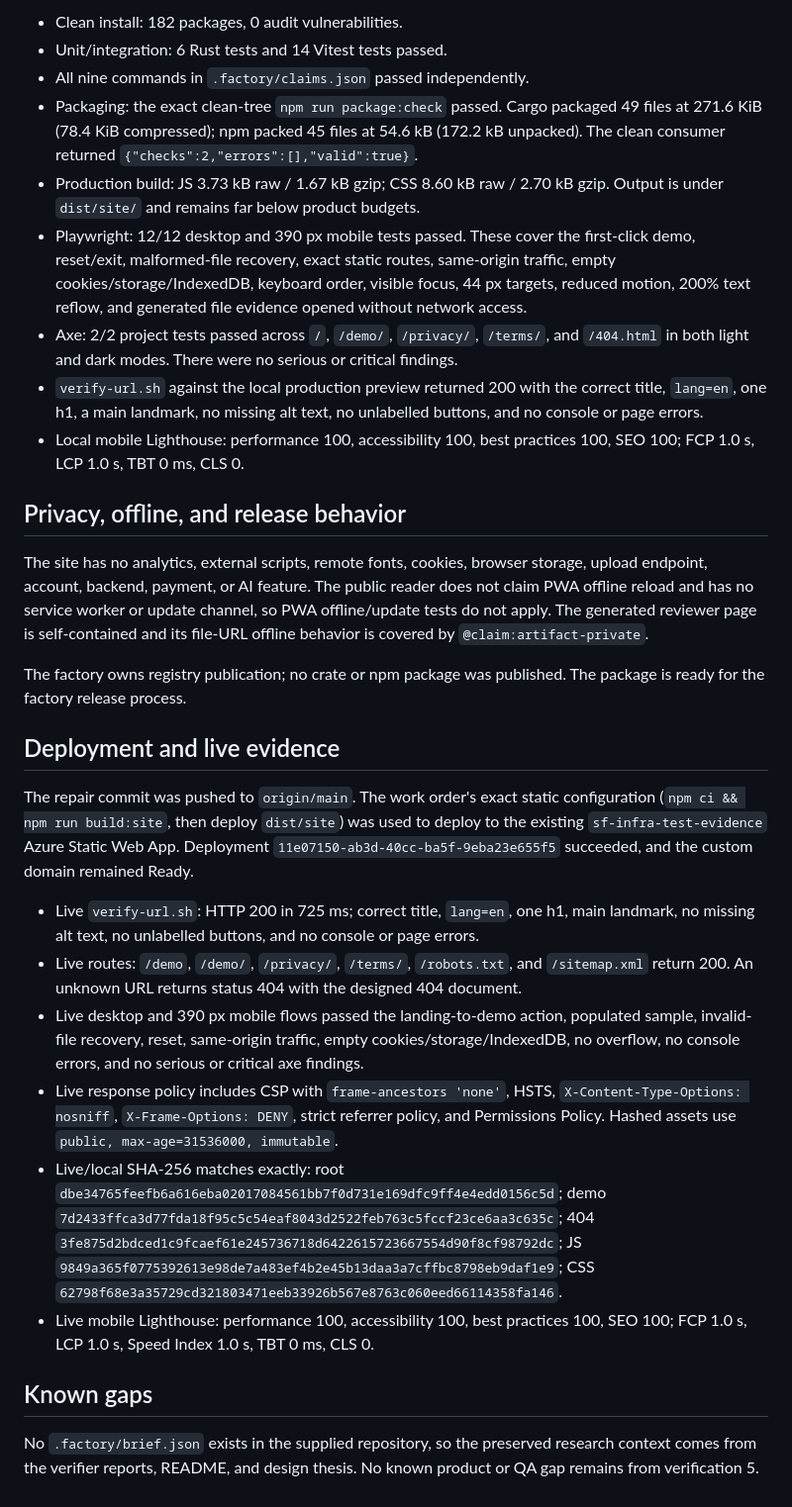
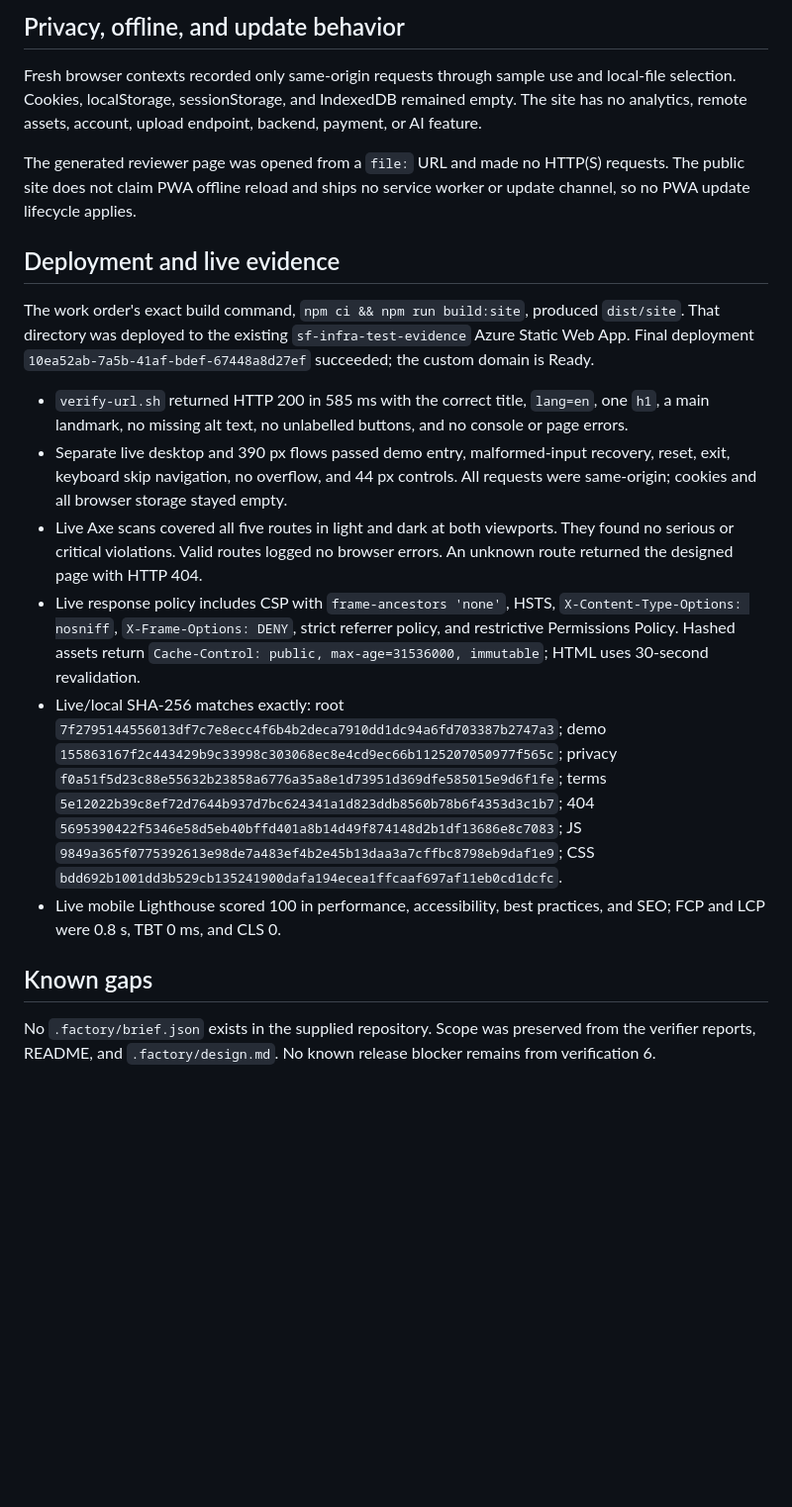
Before and after one commit to B-Divyesh/sf-infra-test-evidence, a Markdown page: .factory/handoff.md, the part around one of its changes. Shown at 99% size. GitHub-like rendering; blank space fills up the shorter version.

Commit message:
docs: record repair 6 release evidence

```diff
--- a/.factory/handoff.md
+++ b/.factory/handoff.md
@@ -94,71 +79,50 @@ Results:
 
-- Clean install: 182 packages, 0 audit vulnerabilities.
-- Unit/integration: 6 Rust tests and 14 Vitest tests passed.
-- All nine commands in `.factory/claims.json` passed independently.
-- Packaging: the exact clean-tree `npm run package:check` passed. Cargo
-  packaged 49 files at 271.6 KiB (78.4 KiB compressed); npm packed 45 files at
-  54.6 kB (172.2 kB unpacked). The clean consumer
-  returned `{"checks":2,"errors":[],"valid":true}`.
-- Production build: JS 3.73 kB raw / 1.67 kB gzip; CSS 8.60 kB raw / 2.70 kB
-  gzip. Output is under `dist/site/` and remains far below product budgets.
-- Playwright: 12/12 desktop and 390 px mobile tests passed. These cover the
-  first-click demo, reset/exit, malformed-file recovery, exact static routes,
-  same-origin traffic, empty cookies/storage/IndexedDB, keyboard order, visible
-  focus, 44 px targets, reduced motion, 200% text reflow, and generated file
-  evidence opened without network access.
-- Axe: 2/2 project tests passed across `/`, `/demo/`, `/privacy/`, `/terms/`,
-  and `/404.html` in both light and dark modes. There were no serious or
-  critical findings.
-- `verify-url.sh` against the local production preview returned 200 with the
-  correct title, `lang=en`, one h1, a main landmark, no missing alt text, no
-  unlabelled buttons, and no console or page errors.
-- Local mobile Lighthouse: performance 100, accessibility 100, best practices
-  100, SEO 100; FCP 1.0 s, LCP 1.0 s, TBT 0 ms, CLS 0.
+## Privacy, offline, and update behavior
 
-## Privacy, offline, and release behavior
+Fresh browser contexts recorded only same-origin requests through sample use
+and local-file selection. Cookies, localStorage, sessionStorage, and IndexedDB
+remained empty. The site has no analytics, remote assets, account, upload
+endpoint, backend, payment, or AI feature.
 
-The site has no analytics, external scripts, remote fonts, cookies, browser
-storage, upload endpoint, account, backend, payment, or AI feature. The public
-reader does not claim PWA offline reload and has no service worker or update
-channel, so PWA offline/update tests do not apply. The generated reviewer page
-is self-contained and its file-URL offline behavior is covered by
-`@claim:artifact-private`.
-
-The factory owns registry publication; no crate or npm package was published.
-The package is ready for the factory release process.
+The generated reviewer page was opened from a `file:` URL and made no HTTP(S)
+requests. The public site does not claim PWA offline reload and ships no
+service worker or update channel, so no PWA update lifecycle applies.
 
 ## Deployment and live evidence
 
-The repair commit was pushed to `origin/main`. The work order's exact static
-configuration (`npm ci && npm run build:site`, then deploy `dist/site`) was used
-to deploy to the existing `sf-infra-test-evidence` Azure Static Web App.
-Deployment `11e07150-ab3d-40cc-ba5f-9eba23e655f5` succeeded, and the custom
-domain remained Ready.
+The work order's exact build command, `npm ci && npm run build:site`, produced
+`dist/site`. That directory was deployed to the existing
+`sf-infra-test-evidence` Azure Static Web App. Final deployment
+`10ea52ab-7a5b-41af-bdef-67448a8d27ef` succeeded; the custom domain is Ready.
 
-- Live `verify-url.sh`: HTTP 200 in 725 ms; correct title, `lang=en`, one h1,
-  main landmark, no missing alt text, no unlabelled buttons, and no console or
-  page errors.
-- Live routes: `/demo`, `/demo/`, `/privacy/`, `/terms/`, `/robots.txt`, and
-  `/sitemap.xml` return 200. An unknown URL returns status 404 with the designed
-  404 document.
-- Live desktop and 390 px mobile flows passed the landing-to-demo action,
-  populated sample, invalid-file recovery, reset, same-origin traffic, empty
-  cookies/storage/IndexedDB, no overflow, no console errors, and no serious or
-  critical axe findings.
+- `verify-url.sh` returned HTTP 200 in 585 ms with the correct title,
+  `lang=en`, one `h1`, a main landmark, no missing alt text, no unlabelled
+  buttons, and no console or page errors.
+- Separate live desktop and 390 px flows passed demo entry, malformed-input
+  recovery, reset, exit, keyboard skip navigation, no overflow, and 44 px
+  controls. All requests were same-origin; cookies and all browser storage
+  stayed empty.
+- Live Axe scans covered all five routes in light and dark at both viewports.
+  They found no serious or critical violations. Valid routes logged no browser
+  errors. An unknown route returned the designed page with HTTP 404.
 - Live response policy includes CSP with `frame-ancestors 'none'`, HSTS,
   `X-Content-Type-Options: nosniff`, `X-Frame-Options: DENY`, strict referrer
-  policy, and Permissions Policy. Hashed assets use
-  `public, max-age=31536000, immutable`.
-- Live/local SHA-256 matches exactly: root `dbe34765feefb6a616eba02017084561bb7f0d731e169dfc9ff4e4edd0156c5d`;
-  demo `7d2433ffca3d77fda18f95c5c54eaf8043d2522feb763c5fccf23ce6aa3c635c`;
-  404 `3fe875d2bdced1c9fcaef61e245736718d6422615723667554d90f8cf98792dc`;
+  policy, and restrictive Permissions Policy. Hashed assets return
+  `Cache-Control: public, max-age=31536000, immutable`; HTML uses 30-second
+  revalidation.
+- Live/local SHA-256 matches exactly: root
+  `7f2795144556013df7c7e8ecc4f6b4b2deca7910dd1dc94a6fd703387b2747a3`;
+  demo `155863167f2c443429b9c33998c303068ec8e4cd9ec66b1125207050977f565c`;
+  privacy `f0a51f5d23c88e55632b23858a6776a35a8e1d73951d369dfe585015e9d6f1fe`;
+  terms `5e12022b39c8ef72d7644b937d7bc624341a1d823ddb8560b78b6f4353d3c1b7`;
+  404 `5695390422f5346e58d5eb40bffd401a8b14d49f874148d2b1df13686e8c7083`;
   JS `9849a365f0775392613e98de7a483ef4b2e45b13daa3a7cffbc8798eb9daf1e9`;
-  CSS `62798f68e3a35729cd321803471eeb33926b567e8763c060eed66114358fa146`.
-- Live mobile Lighthouse: performance 100, accessibility 100, best practices
-  100, SEO 100; FCP 1.0 s, LCP 1.0 s, Speed Index 1.0 s, TBT 0 ms, CLS 0.
+  CSS `bdd692b1001dd3b529cb135241900dafa194ecea1ffcaaf697af11eb0cd1dcfc`.
+- Live mobile Lighthouse scored 100 in performance, accessibility, best
+  practices, and SEO; FCP and LCP were 0.8 s, TBT 0 ms, and CLS 0.
 
 ## Known gaps
 
-No `.factory/brief.json` exists in the supplied repository, so the preserved
-research context comes from the verifier reports, README, and design thesis.
-No known product or QA gap remains from verification 5.
+No `.factory/brief.json` exists in the supplied repository. Scope was
+preserved from the verifier reports, README, and `.factory/design.md`. No known
+release blocker remains from verification 6.
```
Also changed, not shown: other parts of .factory/handoff.md (+56 -71 lines).
